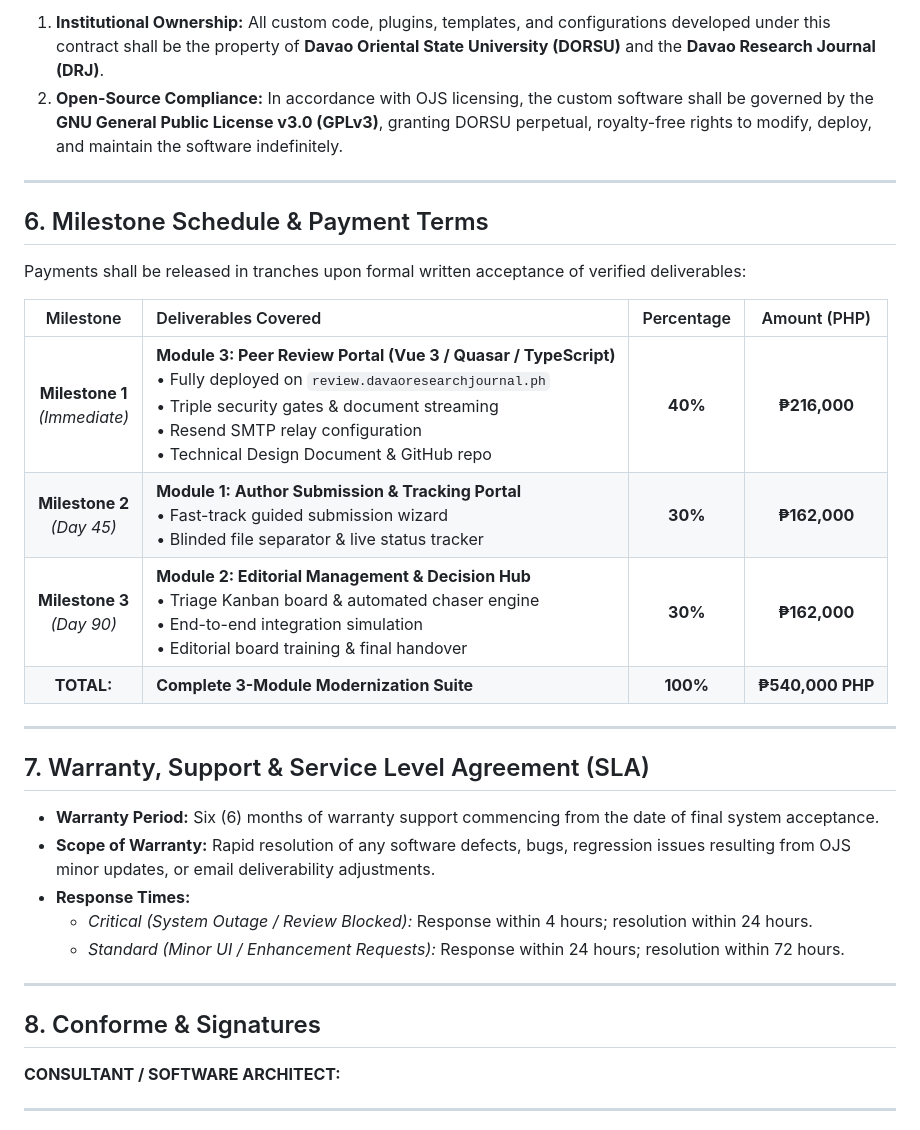
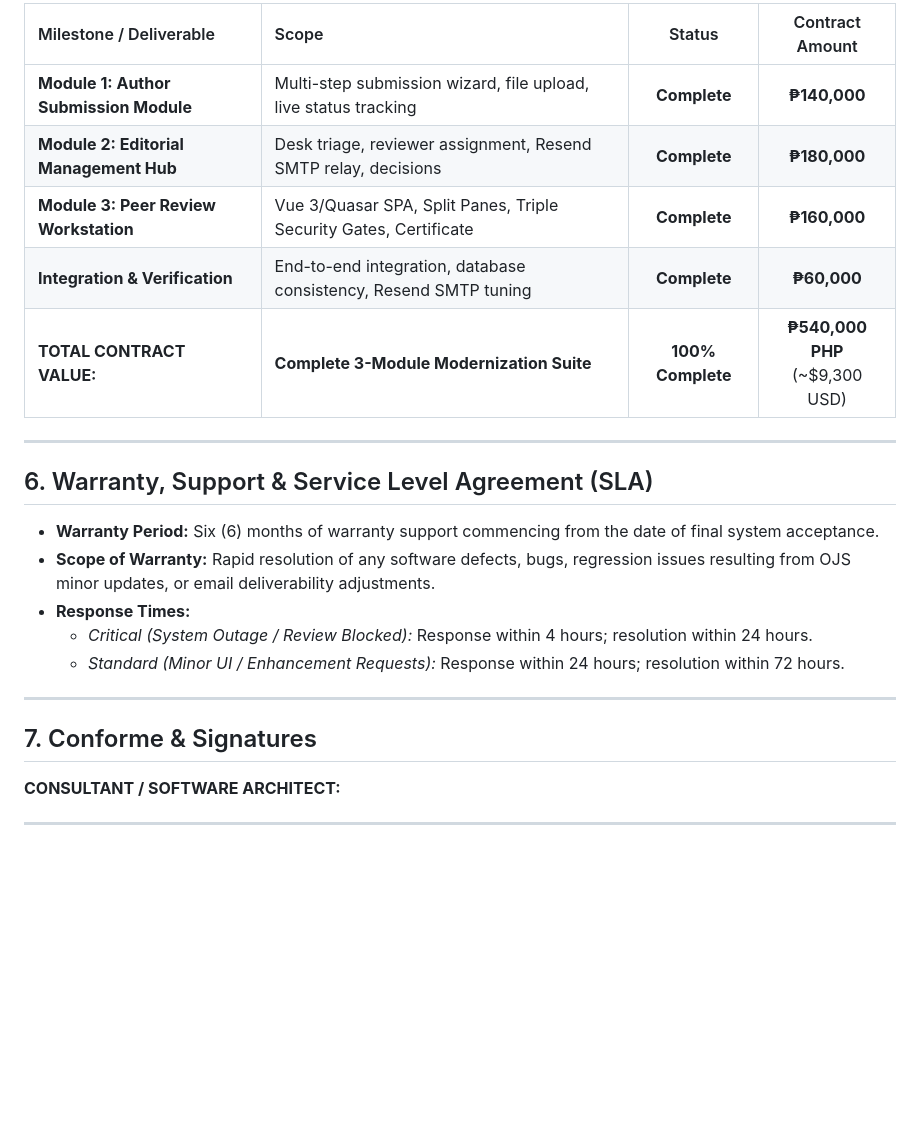
Before and after one commit to dmnuydaph-rgb/editorial-manager-review, a Markdown page: TERMS_OF_REFERENCE.md, the part around one of its changes. Drawn GitHub-style; blank space fills up the shorter version.

```diff
--- a/TERMS_OF_REFERENCE.md
+++ b/TERMS_OF_REFERENCE.md
@@ -96,23 +80,15 @@ The Lead Software Architect / Consultant shall engineer, configure, integrate, a
 
-1. **Institutional Ownership:** All custom code, plugins, templates, and configurations developed under this contract shall be the property of **Davao Oriental State University (DORSU)** and the **Davao Research Journal (DRJ)**.
-2. **Open-Source Compliance:** In accordance with OJS licensing, the custom software shall be governed by the **GNU General Public License v3.0 (GPLv3)**, granting DORSU perpetual, royalty-free rights to modify, deploy, and maintain the software indefinitely.
+| Milestone / Deliverable | Scope | Status | Contract Amount |
+| :--- | :--- | :---: | :---: |
+| **Module 1: Author Submission Module** | Multi-step submission wizard, file upload, live status tracking | **Complete** | **₱140,000** |
+| **Module 2: Editorial Management Hub** | Desk triage, reviewer assignment, Resend SMTP relay, decisions | **Complete** | **₱180,000** |
+| **Module 3: Peer Review Workstation** | Vue 3/Quasar SPA, Split Panes, Triple Security Gates, Certificate | **Complete** | **₱160,000** |
+| **Integration & Verification** | End-to-end integration, database consistency, Resend SMTP tuning | **Complete** | **₱60,000** |
+| **TOTAL CONTRACT VALUE:** | **Complete 3-Module Modernization Suite** | **100% Complete** | **₱540,000 PHP**<br>(~$9,300 USD) |
 
 ---
 
-## 6. Milestone Schedule & Payment Terms
-
-Payments shall be released in tranches upon formal written acceptance of verified deliverables:
-
-| Milestone | Deliverables Covered | Percentage | Amount (PHP) |
-| :---: | :--- | :---: | :---: |
-| **Milestone 1**<br>*(Immediate)* | **Module 3: Peer Review Portal (Vue 3 / Quasar / TypeScript)**<br>• Fully deployed on `review.davaoresearchjournal.ph`<br>• Triple security gates & document streaming<br>• Resend SMTP relay configuration<br>• Technical Design Document & GitHub repo | **40%** | **₱216,000** |
-| **Milestone 2**<br>*(Day 45)* | **Module 1: Author Submission & Tracking Portal**<br>• Fast-track guided submission wizard<br>• Blinded file separator & live status tracker | **30%** | **₱162,000** |
-| **Milestone 3**<br>*(Day 90)* | **Module 2: Editorial Management & Decision Hub**<br>• Triage Kanban board & automated chaser engine<br>• End-to-end integration simulation<br>• Editorial board training & final handover | **30%** | **₱162,000** |
-| **TOTAL:** | **Complete 3-Module Modernization Suite** | **100%** | **₱540,000 PHP** |
-
----
-
-## 7. Warranty, Support & Service Level Agreement (SLA)
+## 6. Warranty, Support & Service Level Agreement (SLA)
 
 * **Warranty Period:** Six (6) months of warranty support commencing from the date of final system acceptance.
 * **Scope of Warranty:** Rapid resolution of any software defects, bugs, regression issues resulting from OJS minor updates, or email deliverability adjustments.
@@ -122,7 +98,7 @@ Payments shall be released in tranches upon formal written acceptance of verifie
 
 ---
 
-## 8. Conforme & Signatures
+## 7. Conforme & Signatures
 
 **CONSULTANT / SOFTWARE ARCHITECT:**
 
```
Also changed, not shown: other parts of TERMS_OF_REFERENCE.md (+47 -63 lines), PROPOSAL.md (+95 -88 lines).
